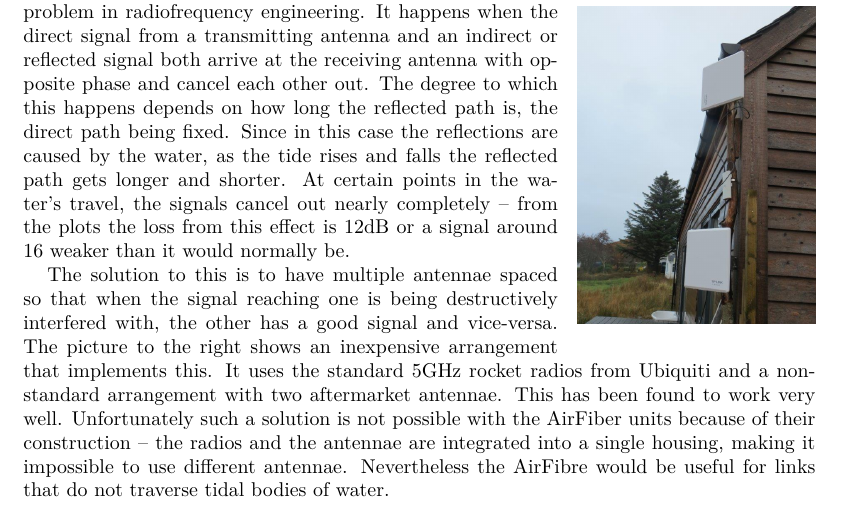
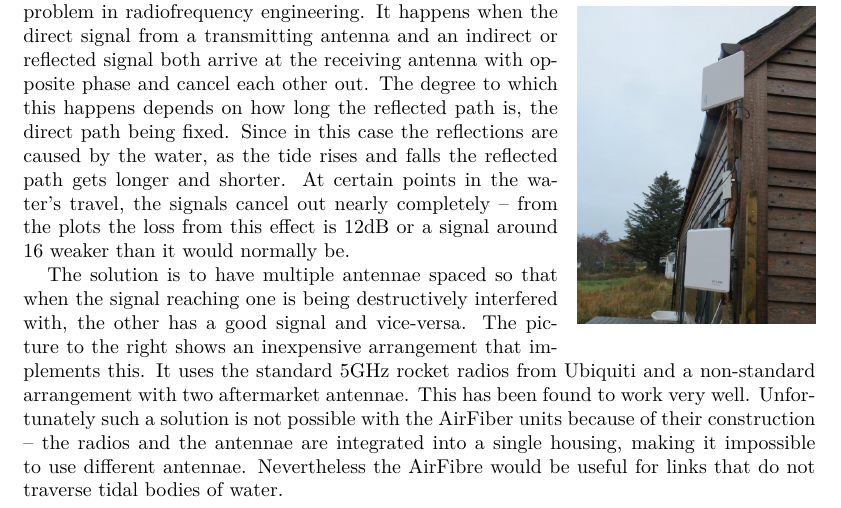
Before and after one commit to tegola-hubs/tegola-hubs.github.com, a LaTeX paper (24GHz/scotgov-report.tex, which reads 24GHz/24GHz.tex): part of page 9 of 10, cut so that both start at the same text. Compiled offline with XeLaTeX.

Commit message:
cosmetic

```diff
--- a/24GHz/24GHz.tex
+++ b/24GHz/24GHz.tex
@@ -342,7 +342,7 @@ water's travel, the signals cancel out nearly completely -- from the
 plots the loss from this effect is 12dB or a signal around 16 weaker
 than it would normally be.
 
-The solution to this is to have multiple antennae spaced so that when
+The solution is to have multiple antennae spaced so that when
 the signal reaching one is being destructively interfered with, the
 other has a good signal and vice-versa. The picture to the right shows
 an inexpensive arrangement that implements this. It uses the standard
```
